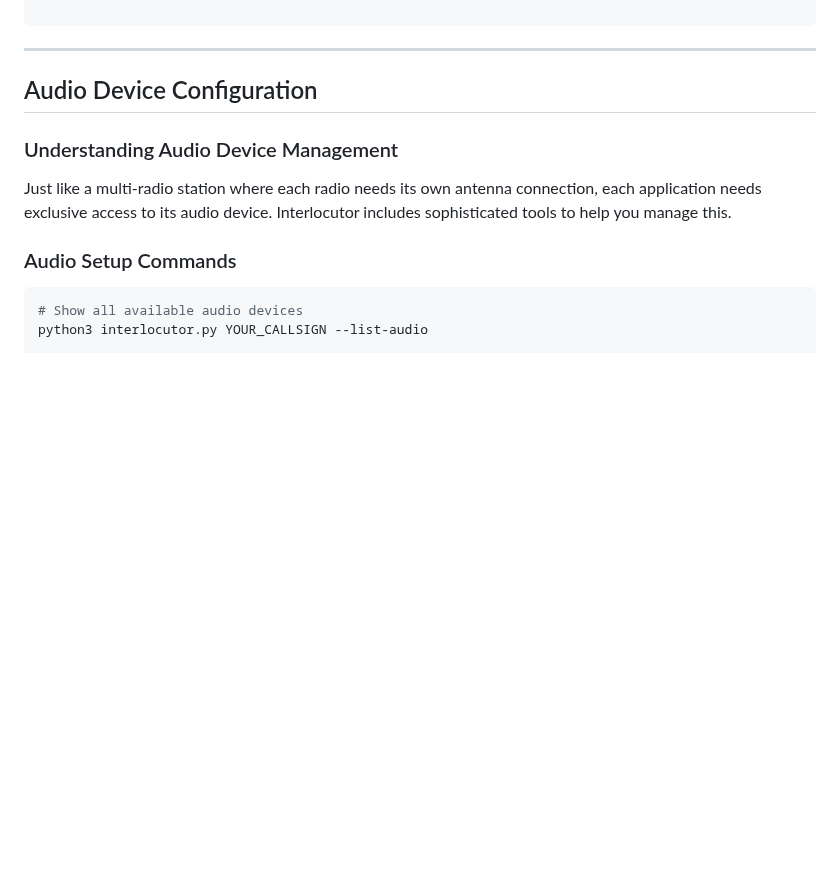
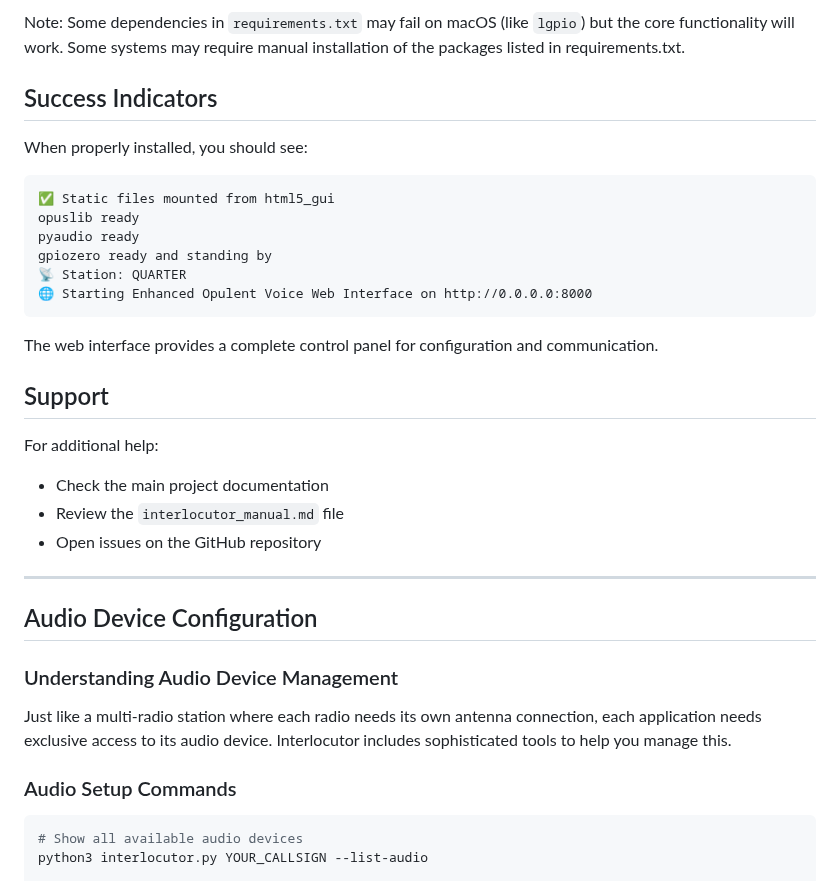
Before and after one commit to OpenResearchInstitute/interlocutor, a Markdown page: interlocutor_manual.md, the part around one of its changes. Drawn GitHub-style; blank space fills up the shorter version.

````diff
--- a/interlocutor_manual.md
+++ b/interlocutor_manual.md
@@ -126,3 +295,26 @@ There may be other Python packages required for your system. requirements.txt wi
+Note: Some dependencies in `requirements.txt` may fail on macOS (like `lgpio`) but the core functionality will work. Some systems may require manual installation of the packages listed in requirements.txt.
+
+## Success Indicators
+
+When properly installed, you should see:
+
+```
+✅ Static files mounted from html5_gui
+opuslib ready
+pyaudio ready
+gpiozero ready and standing by
+📡 Station: QUARTER
+🌐 Starting Enhanced Opulent Voice Web Interface on http://0.0.0.0:8000
+```
+
+The web interface provides a complete control panel for configuration and communication.
+
+## Support
+
+For additional help:
+- Check the main project documentation
+- Review the `interlocutor_manual.md` file
+- Open issues on the GitHub repository
 
 ---
 
````
Also changed, not shown: other parts of interlocutor_manual.md (+169 -0 lines).
